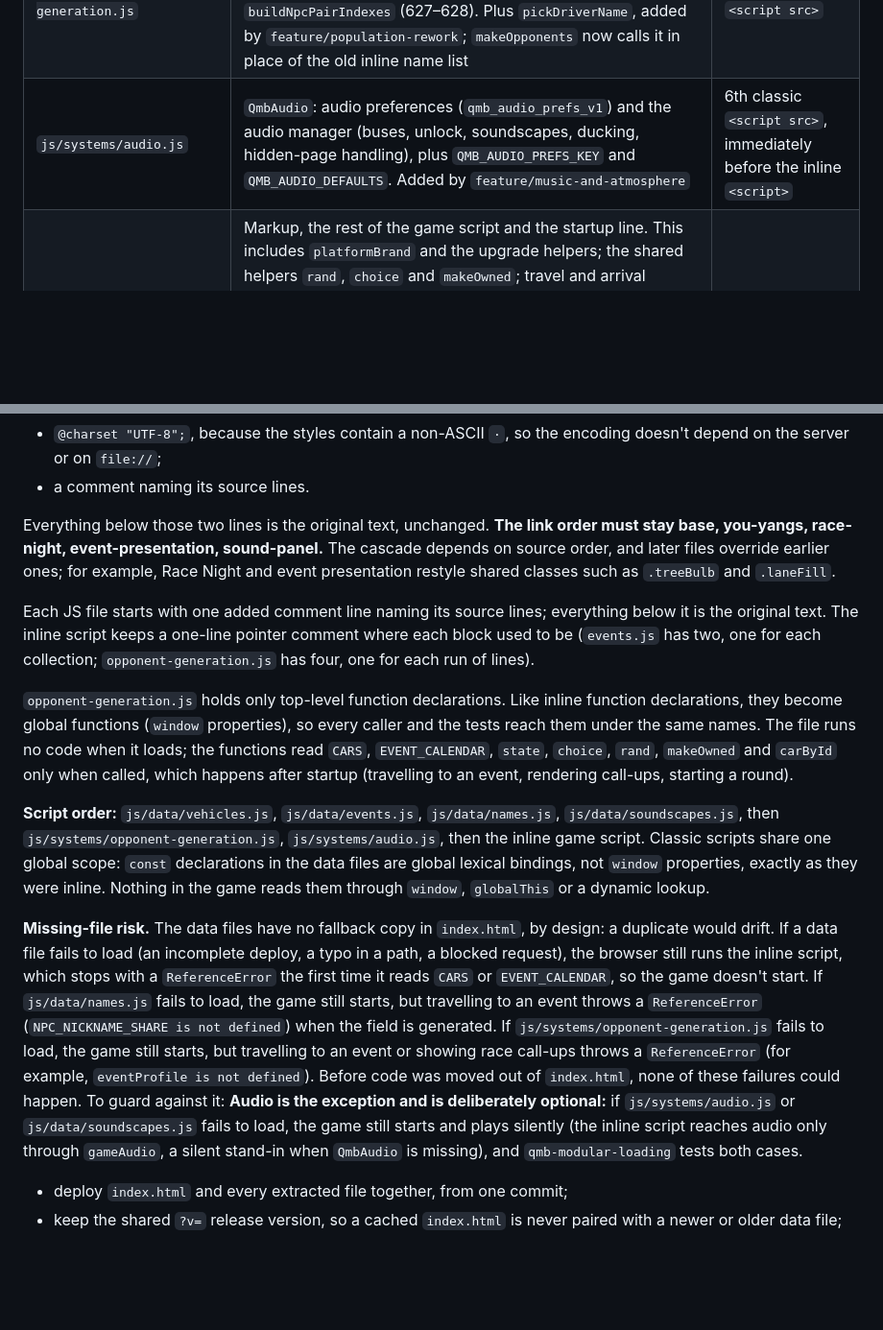
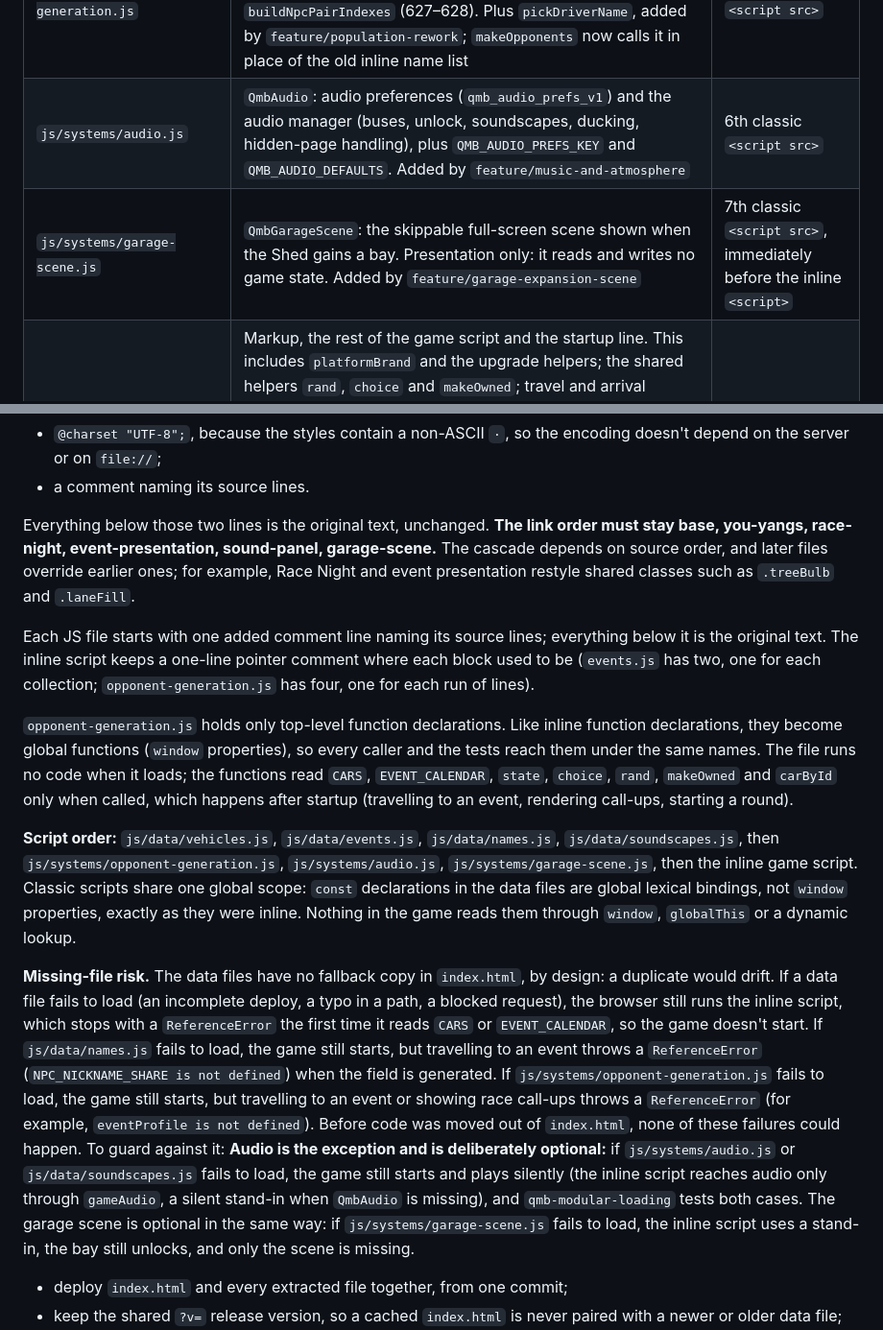
Before and after one commit to jagasson1-cmd/Legal-Drag-Racing-Victoria, a Markdown page: docs/MODULARISATION.md, 2 parts joined by grey strips. Shown at 96% size. Drawn GitHub-style; blank space fills up the shorter version.

```diff
--- a/docs/MODULARISATION.md
+++ b/docs/MODULARISATION.md
@@ -38,22 +39,23 @@ Also decided during the inspection:
 | `js/data/names.js` | `NPC_GIVEN_NAMES` (180 given names), `NPC_NICKNAMES` (12) and `NPC_NICKNAME_SHARE` (0.12): plain data, added by `feature/population-rework` (not moved from `index.html`) | 3rd classic `<script src>` |
 | `js/data/soundscapes.js` | `SOUNDSCAPES` (procedural ambience profiles: garage, six travel scenes, Heathcote, Calder Park, Mildura, the You Yangs and a generic dragway) and `SOUNDSCAPE_CROWD`: plain data, added by `feature/music-and-atmosphere` | 4th classic `<script src>` |
 | `js/systems/opponent-generation.js` | From `9344cc2` `index.html`, in source order: `eventProfile` (line 604); `makeOpponents`, `perfIndex` and `pickRaceSlots` (606–617); `visibleClues` (622); `shuffleIndexes` and `buildNpcPairIndexes` (627–628). Plus `pickDriverName`, added by `feature/population-rework`; `makeOpponents` now calls it in place of the old inline name list | 5th classic `<script src>` |
-| `js/systems/audio.js` | `QmbAudio`: audio preferences (`qmb_audio_prefs_v1`) and the audio manager (buses, unlock, soundscapes, ducking, hidden-page handling), plus `QMB_AUDIO_PREFS_KEY` and `QMB_AUDIO_DEFAULTS`. Added by `feature/music-and-atmosphere` | 6th classic `<script src>`, immediately before the inline `<script>` |
+| `js/systems/audio.js` | `QmbAudio`: audio preferences (`qmb_audio_prefs_v1`) and the audio manager (buses, unlock, soundscapes, ducking, hidden-page handling), plus `QMB_AUDIO_PREFS_KEY` and `QMB_AUDIO_DEFAULTS`. Added by `feature/music-and-atmosphere` | 6th classic `<script src>` |
+| `js/systems/garage-scene.js` | `QmbGarageScene`: the skippable full-screen scene shown when the Shed gains a bay. Presentation only: it reads and writes no game state. Added by `feature/garage-expansion-scene` | 7th classic `<script src>`, immediately before the inline `<script>` |
 | `index.html` | Markup, the rest of the game script and the startup line. This includes `platformBrand` and the upgrade helpers; the shared helpers `rand`, `choice` and `makeOwned`; travel and arrival (`travelToEvent`, `finishTravel`); event story text (`hashSeed`, `seededPick`, `eventSeed`, `eventNarrative`, `weatherForEvent`); round management (`chooseRoundOpponent`, `prepareSpectatorRound` and the queue); race-slot display and race records; and everything that reads vehicle or event data | — |
 
 Each CSS file starts with two added lines:
 - `@charset "UTF-8";`, because the styles contain a non-ASCII `·`, so the encoding doesn't depend on the server or on `file://`;
 - a comment naming its source lines.
 
-Everything below those two lines is the original text, unchanged. **The link order must stay base, you-yangs, race-night, event-presentation, sound-panel.** The cascade depends on source order, and later files override earlier ones; for example, Race Night and event presentation restyle shared classes such as `.treeBulb` and `.laneFill`.
+Everything below those two lines is the original text, unchanged. **The link order must stay base, you-yangs, race-night, event-presentation, sound-panel, garage-scene.** The cascade depends on source order, and later files override earlier ones; for example, Race Night and event presentation restyle shared classes such as `.treeBulb` and `.laneFill`.
 
 Each JS file starts with one added comment line naming its source lines; everything below it is the original text. The inline script keeps a one-line pointer comment where each block used to be (`events.js` has two, one for each collection; `opponent-generation.js` has four, one for each run of lines).
 
 `opponent-generation.js` holds only top-level function declarations. Like inline function declarations, they become global functions (`window` properties), so every caller and the tests reach them under the same names. The file runs no code when it loads; the functions read `CARS`, `EVENT_CALENDAR`, `state`, `choice`, `rand`, `makeOwned` and `carById` only when called, which happens after startup (travelling to an event, rendering call-ups, starting a round).
 
-**Script order:** `js/data/vehicles.js`, `js/data/events.js`, `js/data/names.js`, `js/data/soundscapes.js`, then `js/systems/opponent-generation.js`, `js/systems/audio.js`, then the inline game script. Classic scripts share one global scope: `const` declarations in the data files are global lexical bindings, not `window` properties, exactly as they were inline. Nothing in the game reads them through `window`, `globalThis` or a dynamic lookup.
+**Script order:** `js/data/vehicles.js`, `js/data/events.js`, `js/data/names.js`, `js/data/soundscapes.js`, then `js/systems/opponent-generation.js`, `js/systems/audio.js`, `js/systems/garage-scene.js`, then the inline game script. Classic scripts share one global scope: `const` declarations in the data files are global lexical bindings, not `window` properties, exactly as they were inline. Nothing in the game reads them through `window`, `globalThis` or a dynamic lookup.
 
-**Missing-file risk.** The data files have no fallback copy in `index.html`, by design: a duplicate would drift. If a data file fails to load (an incomplete deploy, a typo in a path, a blocked request), the browser still runs the inline script, which stops with a `ReferenceError` the first time it reads `CARS` or `EVENT_CALENDAR`, so the game doesn't start. If `js/data/names.js` fails to load, the game still starts, but travelling to an event throws a `ReferenceError` (`NPC_NICKNAME_SHARE is not defined`) when the field is generated. If `js/systems/opponent-generation.js` fails to load, the game still starts, but travelling to an event or showing race call-ups throws a `ReferenceError` (for example, `eventProfile is not defined`). Before code was moved out of `index.html`, none of these failures could happen. To guard against it: **Audio is the exception and is deliberately optional:** if `js/systems/audio.js` or `js/data/soundscapes.js` fails to load, the game still starts and plays silently (the inline script reaches audio only through `gameAudio`, a silent stand-in when `QmbAudio` is missing), and `qmb-modular-loading` tests both cases.
+**Missing-file risk.** The data files have no fallback copy in `index.html`, by design: a duplicate would drift. If a data file fails to load (an incomplete deploy, a typo in a path, a blocked request), the browser still runs the inline script, which stops with a `ReferenceError` the first time it reads `CARS` or `EVENT_CALENDAR`, so the game doesn't start. If `js/data/names.js` fails to load, the game still starts, but travelling to an event throws a `ReferenceError` (`NPC_NICKNAME_SHARE is not defined`) when the field is generated. If `js/systems/opponent-generation.js` fails to load, the game still starts, but travelling to an event or showing race call-ups throws a `ReferenceError` (for example, `eventProfile is not defined`). Before code was moved out of `index.html`, none of these failures could happen. To guard against it: **Audio is the exception and is deliberately optional:** if `js/systems/audio.js` or `js/data/soundscapes.js` fails to load, the game still starts and plays silently (the inline script reaches audio only through `gameAudio`, a silent stand-in when `QmbAudio` is missing), and `qmb-modular-loading` tests both cases. The garage scene is optional in the same way: if `js/systems/garage-scene.js` fails to load, the inline script uses a stand-in, the bay still unlocks, and only the scene is missing.
 - deploy `index.html` and every extracted file together, from one commit;
 - keep the shared `?v=` release version, so a cached `index.html` is never paired with a newer or older data file;
 - after a deploy, open the live site and check the browser console and network panel for a failed `css/` or `js/` request.
```
Also changed, not shown: other parts of docs/MODULARISATION.md (+12 -1 lines).
